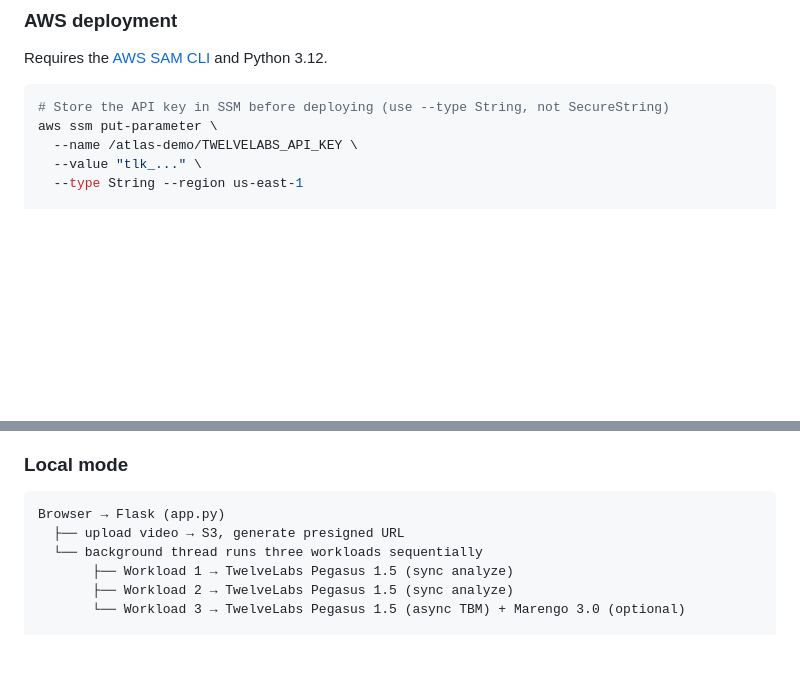
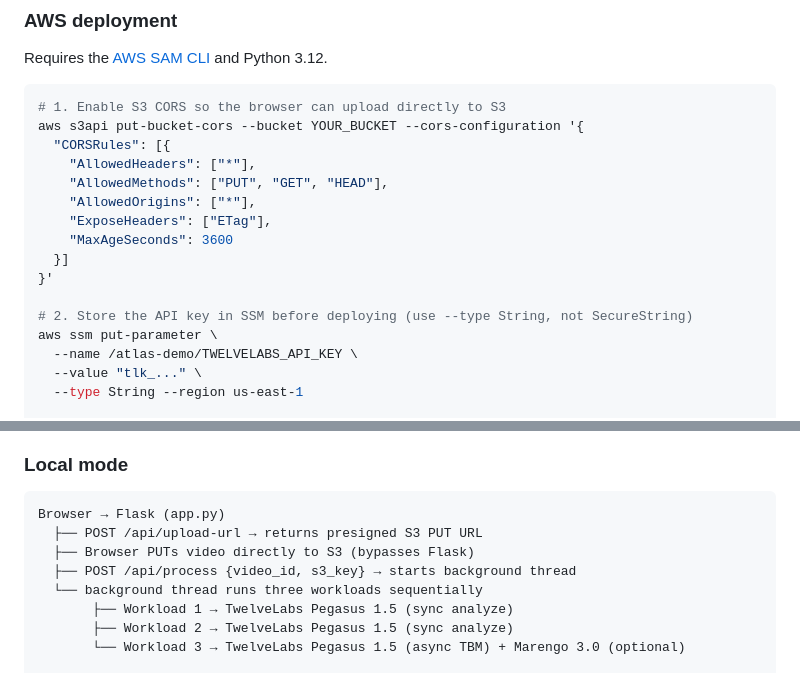
Before and after one commit to n628767-hue/twelve-labs-app, a Markdown page: README.md, 2 parts joined by grey strips. Rendered like a GitHub page; blank space fills up the shorter version.

Commit message:
update README: presigned S3 upload architecture and CORS setup step
Co-Authored-By: Claude Sonnet 4.6 <noreply@anthropic.com>

````diff
--- a/README.md
+++ b/README.md
@@ -53,7 +53,18 @@ Open `http://localhost:5001`, upload a video, and click **Run Full Intelligence
 Requires the [AWS SAM CLI](https://docs.aws.amazon.com/serverless-application-model/latest/developerguide/install-sam-cli.html) and Python 3.12.
 
 ```bash
-# Store the API key in SSM before deploying (use --type String, not SecureString)
+# 1. Enable S3 CORS so the browser can upload directly to S3
+aws s3api put-bucket-cors --bucket YOUR_BUCKET --cors-configuration '{
+  "CORSRules": [{
+    "AllowedHeaders": ["*"],
+    "AllowedMethods": ["PUT", "GET", "HEAD"],
+    "AllowedOrigins": ["*"],
+    "ExposeHeaders": ["ETag"],
+    "MaxAgeSeconds": 3600
+  }]
+}'
+
+# 2. Store the API key in SSM before deploying (use --type String, not SecureString)
 aws ssm put-parameter \
   --name /atlas-demo/TWELVELABS_API_KEY \
   --value "tlk_..." \
@@ -94,7 +105,9 @@ aws stepfunctions start-execution \
 
 ```
 Browser → Flask (app.py)
-  ├── upload video → S3, generate presigned URL
+  ├── POST /api/upload-url → returns presigned S3 PUT URL
+  ├── Browser PUTs video directly to S3 (bypasses Flask)
+  ├── POST /api/process {video_id, s3_key} → starts background thread
   └── background thread runs three workloads sequentially
        ├── Workload 1 → TwelveLabs Pegasus 1.5 (sync analyze)
        ├── Workload 2 → TwelveLabs Pegasus 1.5 (sync analyze)
````
